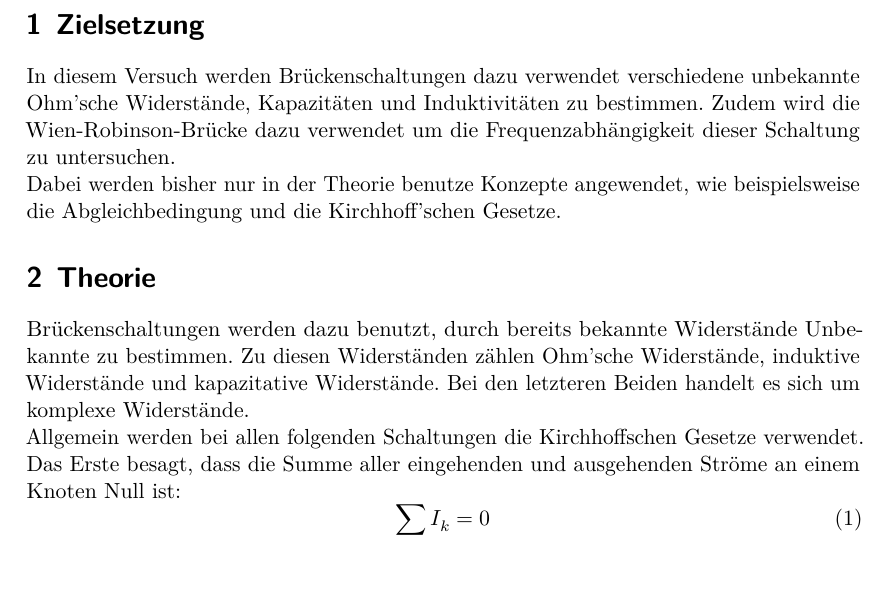
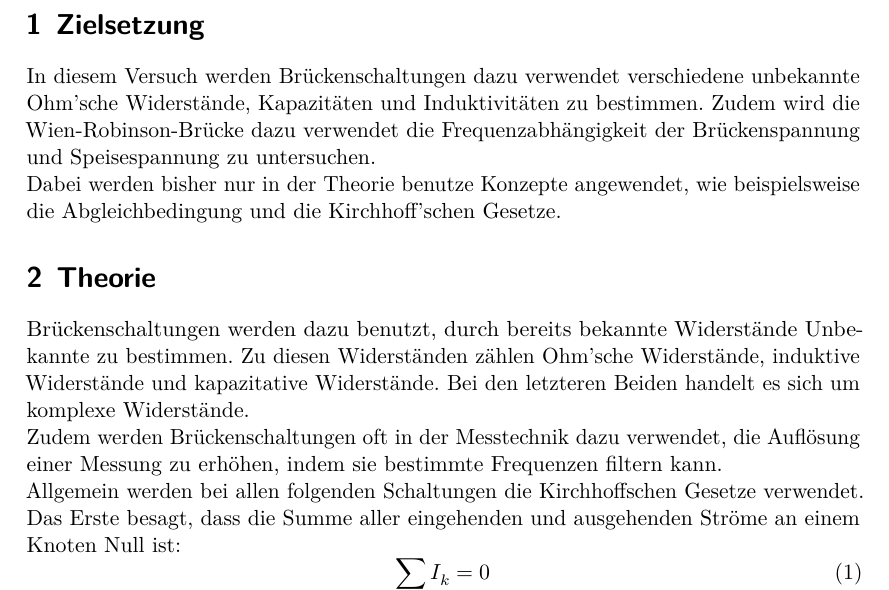
Before and after one commit to Bastian125/AP, a LaTeX document (302-Brueckenschaltung/main.tex, which reads 302-Brueckenschaltung/content/theorie.tex): part of page 3 of 18, cut so that both start at the same text. Compiled offline with LuaLaTeX.

Commit message:
Theorie fertig

```diff
--- a/302-Brueckenschaltung/content/theorie.tex
+++ b/302-Brueckenschaltung/content/theorie.tex
@@ -1,7 +1,7 @@
 \section{Zielsetzung}
 \label{sec:Zielsetzung}
 In diesem Versuch werden Brückenschaltungen dazu verwendet verschiedene unbekannte Ohm'sche Widerstände, Kapazitäten und Induktivitäten
-zu bestimmen. Zudem wird die Wien-Robinson-Brücke dazu verwendet um die Frequenzabhängigkeit dieser Schaltung zu untersuchen. \\
+zu bestimmen. Zudem wird die Wien-Robinson-Brücke dazu verwendet die Frequenzabhängigkeit der Brückenspannung und Speisespannung zu untersuchen. \\
 Dabei werden bisher nur in der Theorie benutze Konzepte angewendet, wie beispielsweise die Abgleichbedingung und die Kirchhoff'schen Gesetze.
 
 \section{Theorie}
@@ -10,6 +10,8 @@ Dabei werden bisher nur in der Theorie benutze Konzepte angewendet, wie beispiel
 Brückenschaltungen werden dazu benutzt, durch bereits bekannte Widerstände Unbekannte zu bestimmen. Zu diesen Widerständen zählen
 Ohm'sche Widerstände, induktive Widerstände und kapazitative Widerstände. Bei den letzteren Beiden handelt es sich um komplexe
 Widerstände. \\
+Zudem werden Brückenschaltungen oft in der Messtechnik dazu verwendet, die Auflösung einer Messung zu erhöhen, indem sie bestimmte Frequenzen
+filtern kann. \\
 Allgemein werden bei allen folgenden Schaltungen die Kirchhoffschen Gesetze verwendet. Das Erste besagt, dass die Summe aller eingehenden
 und ausgehenden Ströme an einem Knoten Null ist:
 \begin{equation}
```
Also changed, not shown: 302-Brueckenschaltung/content/theorie.tex (5 more changed lines).
